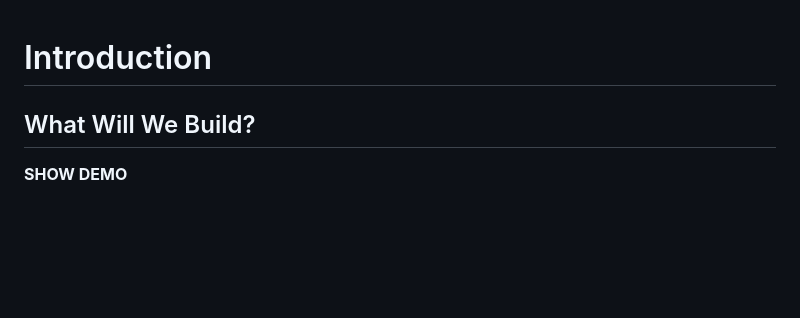
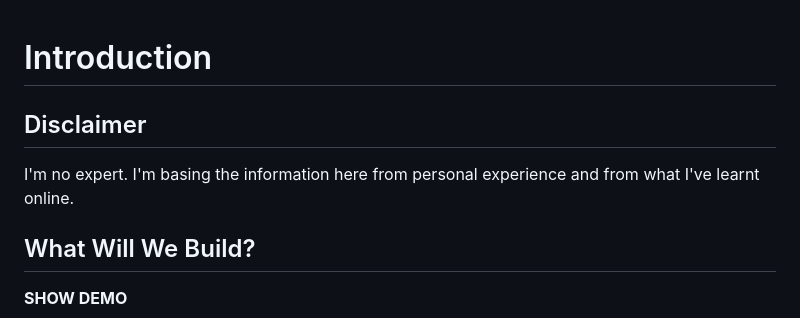
Before and after one commit to philiplinell/openai-workshop, a Markdown page: introduction.md, the part around the change. Drawn GitHub-style; blank space fills up the shorter version.

```diff
--- a/introduction.md
+++ b/introduction.md
@@ -1,4 +1,9 @@
 # Introduction
+
+## Disclaimer
+
+I'm no expert. I'm basing the information here from personal experience and from
+what I've learnt online.
 
 ## What Will We Build?
 
```
Also changed, not shown: README.md (+2 -0 lines), wrap-up.md (+19 -2 lines), qr.png (added).
